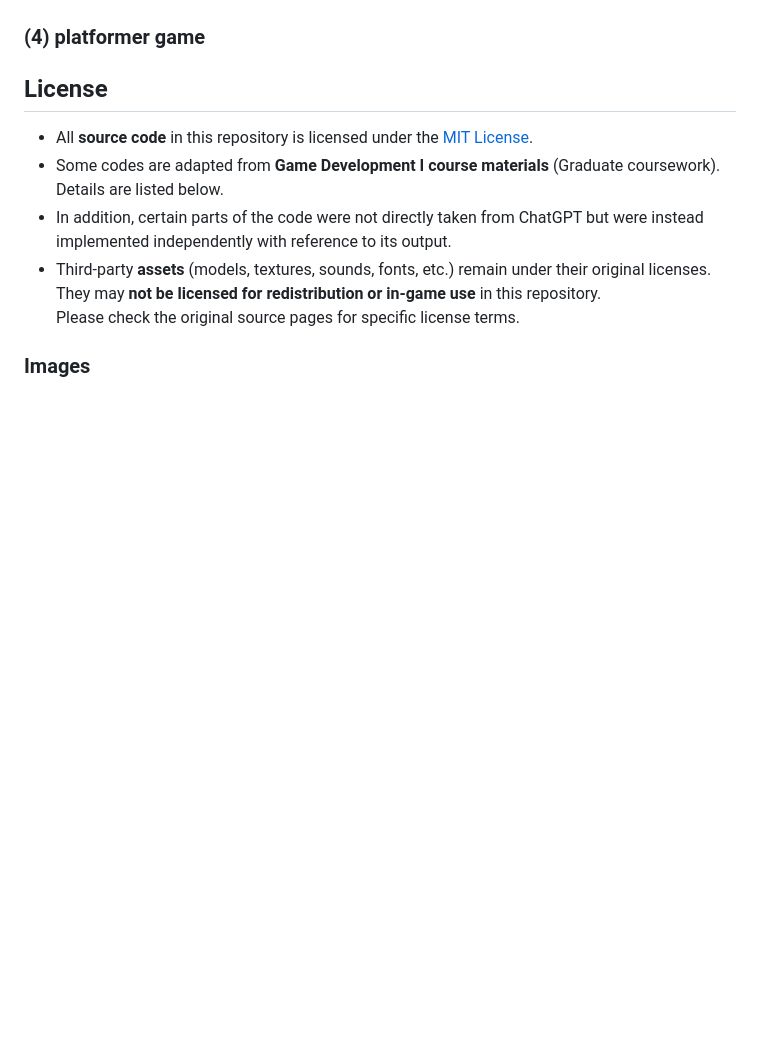
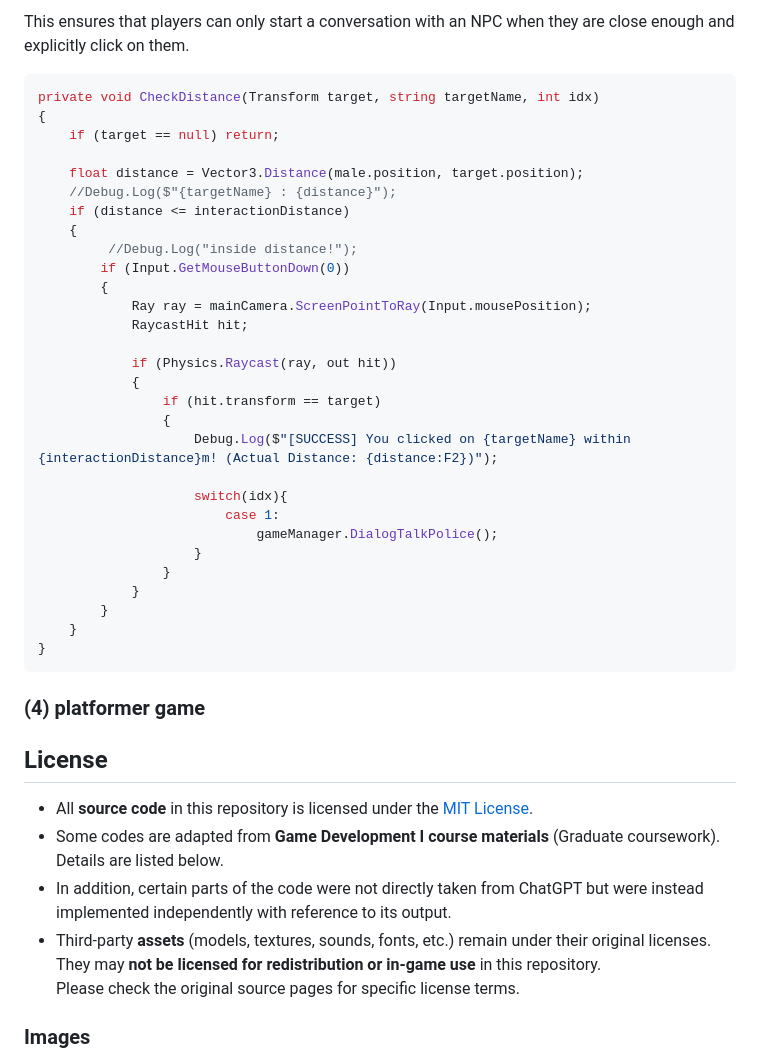
Before and after one commit to ErigoLee/game-dev-spring2025, a Markdown page: README.md, the part around the change printed below. GitHub-like rendering; blank space fills up the shorter version.

````diff
--- a/README.md
+++ b/README.md
@@ -176,5 +254,39 @@ if (Physics.Raycast(ray, out hit))
+This ensures that players can only start a conversation with an NPC when they are close enough and explicitly click on them.
+```csharp
+private void CheckDistance(Transform target, string targetName, int idx)
+{
+    if (target == null) return;
+
+    float distance = Vector3.Distance(male.position, target.position);
+    //Debug.Log($"{targetName} : {distance}");
+    if (distance <= interactionDistance)
+    {
+         //Debug.Log("inside distance!");
+        if (Input.GetMouseButtonDown(0))
+        {
+            Ray ray = mainCamera.ScreenPointToRay(Input.mousePosition);
+            RaycastHit hit;
+
+            if (Physics.Raycast(ray, out hit))
+            {
+                if (hit.transform == target)
+                {
+                    Debug.Log($"[SUCCESS] You clicked on {targetName} within {interactionDistance}m! (Actual Distance: {distance:F2})");
+
+                    switch(idx){
+                        case 1:
+                            gameManager.DialogTalkPolice();
+                    }
+                }
+            }
+        }
+    }
+}
+```
+
 
 ### (4) platformer game
+
 
 ## License
 - All **source code** in this repository is licensed under the [MIT License](./LICENSE).
````
Also changed, not shown: other parts of README.md (+79 -1 lines).
